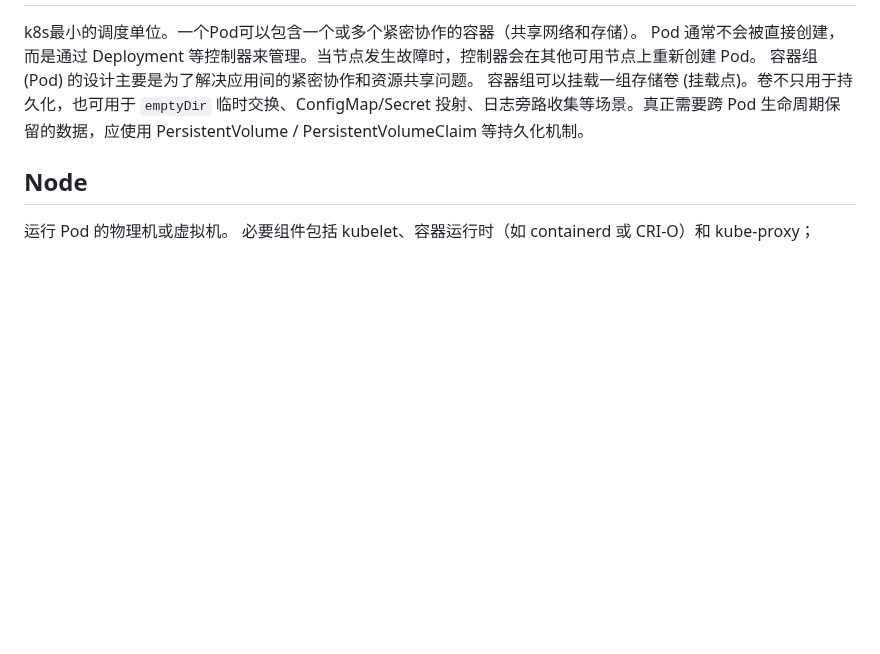
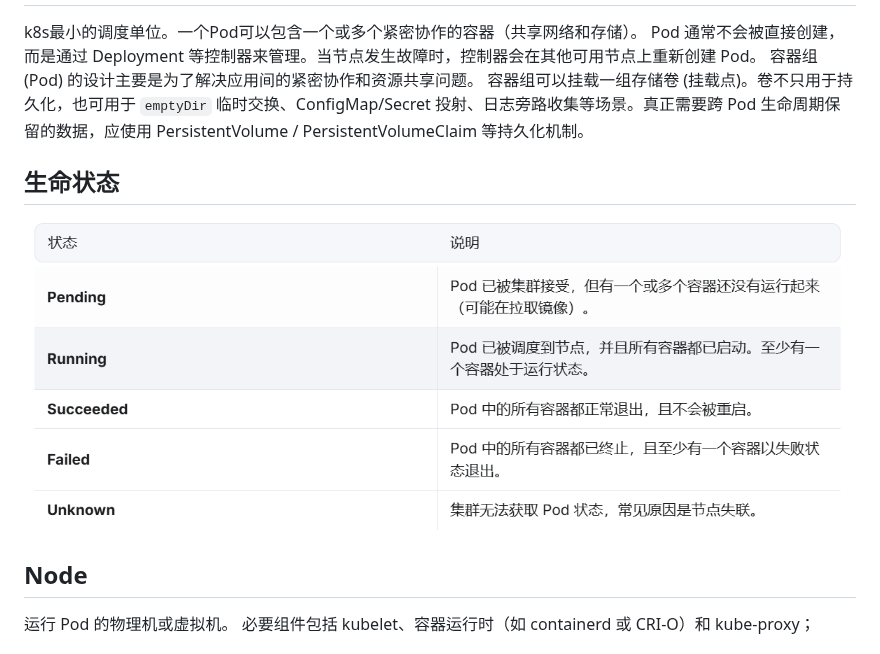
Before and after one commit to fortmin1/fortmin_valut, a Markdown page: 中间件/K8s.md, the part around the change. Rendered like a GitHub page; pictures changed too: 中间件/assets/K8s/file-20260623233540873.png (added); blank space fills up the shorter version.

Commit message:
vault backup: 2026-06-23 23:37:37

```diff
--- a/中间件/K8s.md
+++ b/中间件/K8s.md
@@ -4,6 +4,9 @@ k8s最小的调度单位。一个Pod可以包含一个或多个紧密协作的
 Pod 通常不会被直接创建，而是通过 Deployment 等控制器来管理。当节点发生故障时，控制器会在其他可用节点上重新创建 Pod。
 容器组 (Pod) 的设计主要是为了解决应用间的紧密协作和资源共享问题。
 容器组可以挂载一组存储卷 (挂载点)。卷不只用于持久化，也可用于 `emptyDir` 临时交换、ConfigMap/Secret 投射、日志旁路收集等场景。真正需要跨 Pod 生命周期保留的数据，应使用 PersistentVolume / PersistentVolumeClaim 等持久化机制。
+## 生命状态
+![](assets/K8s/file-20260623233540873.png)
+
 ## Node
 运行 Pod 的物理机或虚拟机。
 必要组件包括 kubelet、容器运行时（如 containerd 或 CRI-O）和 kube-proxy；
```
